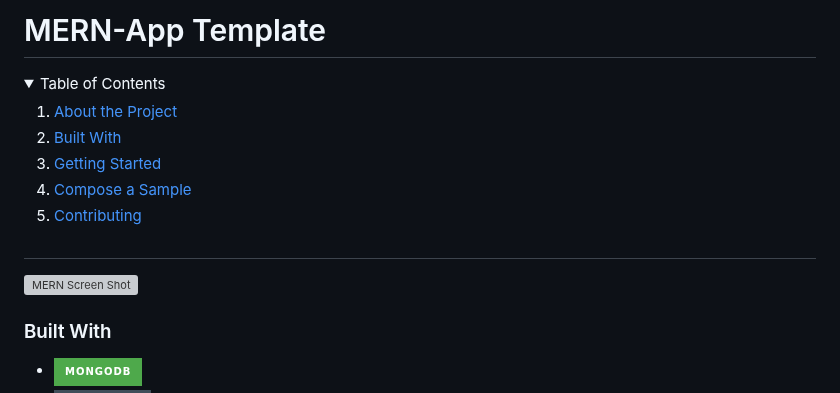
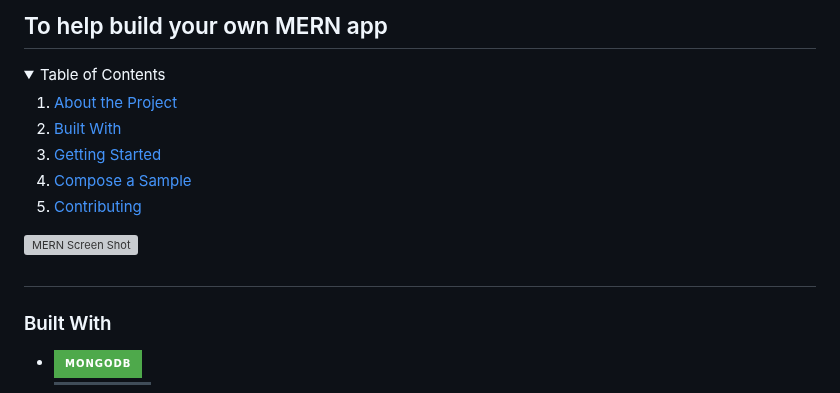
Before and after one commit to Belka-S/mern-starter, a Markdown page: README.md, the part around the change. GitHub-like rendering; folded sections open; badges without logos; grey boxes are pictures that could not be loaded.

Commit message:
update: readme

```diff
--- a/README.md
+++ b/README.md
@@ -1,4 +1,4 @@
-# MERN-App Template
+## To help build your own MERN app
 
 <a name="readme-top"></a>
 
@@ -13,9 +13,9 @@
   </ol>
 </details>
 
+[![MERN Screen Shot][product-screenshot]](https://belka-s.github.io/mern-starter/)
+
 ##
-
-[![MERN Screen Shot][product-screenshot]](https://belka-s.github.io/mern-starter/)
 
 ### Built With
 
```
